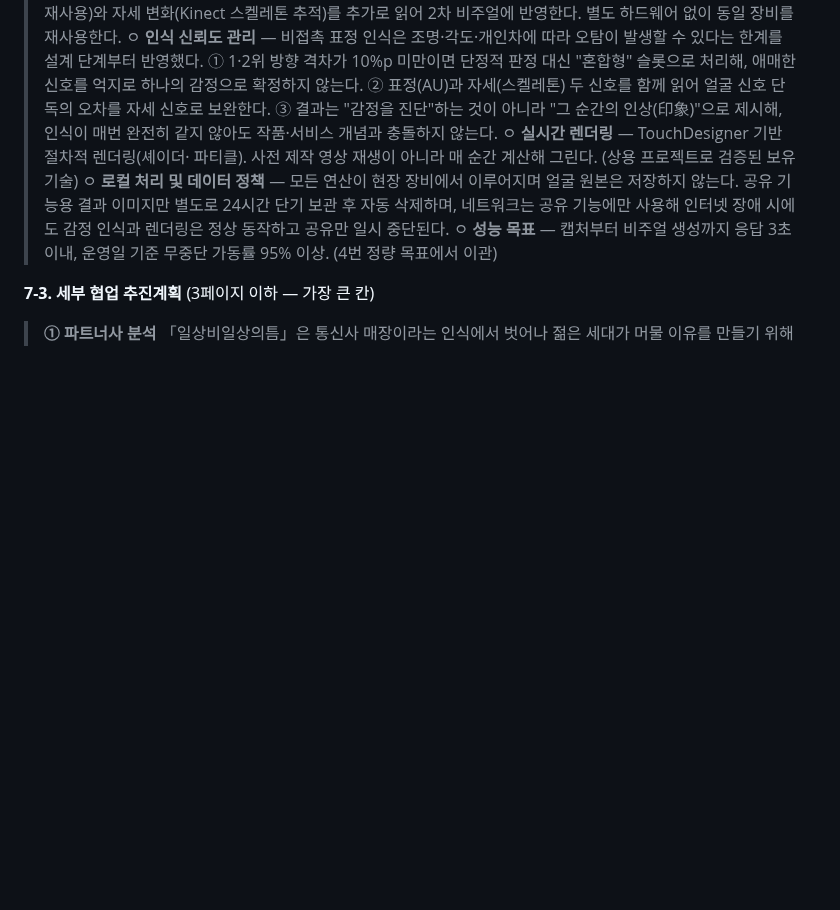
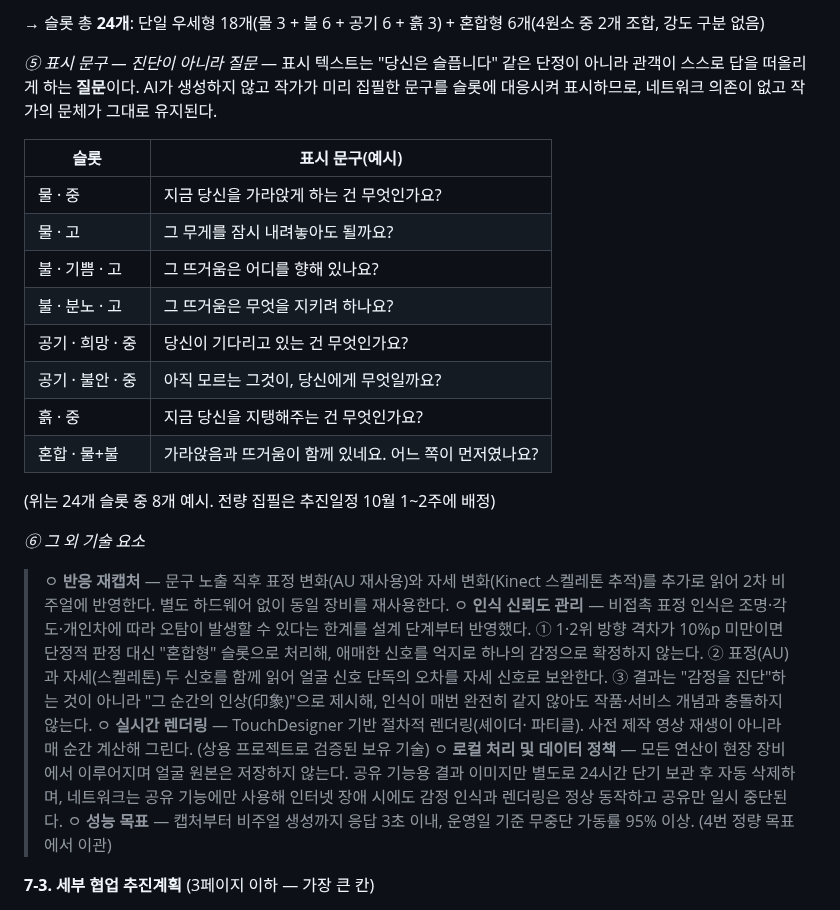
Before and after one commit to viewvision/art-grants-alert, a Markdown page: Project_감정의인상.md, the part around one of its changes. GitHub-like rendering; blank space fills up the shorter version.

```diff
--- a/Project_감정의인상.md
+++ b/Project_감정의인상.md
@@ -1846,3 +1884,25 @@ https://claude.ai/code/artifact/d4958b8e-f88e-4a08-834c-af913ca4e31f
+→ 슬롯 총 **24개**: 단일 우세형 18개(물 3 + 불 6 + 공기 6 + 흙 3) +
+혼합형 6개(4원소 중 2개 조합, 강도 구분 없음)
+
+*⑤ 표시 문구 — 진단이 아니라 질문* — 표시 텍스트는 "당신은 슬픕니다"
+같은 단정이 아니라 관객이 스스로 답을 떠올리게 하는 **질문**이다. AI가
+생성하지 않고 작가가 미리 집필한 문구를 슬롯에 대응시켜 표시하므로,
+네트워크 의존이 없고 작가의 문체가 그대로 유지된다.
+
+| 슬롯 | 표시 문구(예시) |
+|---|---|
+| 물 · 중 | 지금 당신을 가라앉게 하는 건 무엇인가요? |
+| 물 · 고 | 그 무게를 잠시 내려놓아도 될까요? |
+| 불 · 기쁨 · 고 | 그 뜨거움은 어디를 향해 있나요? |
+| 불 · 분노 · 고 | 그 뜨거움은 무엇을 지키려 하나요? |
+| 공기 · 희망 · 중 | 당신이 기다리고 있는 건 무엇인가요? |
+| 공기 · 불안 · 중 | 아직 모르는 그것이, 당신에게 무엇일까요? |
+| 흙 · 중 | 지금 당신을 지탱해주는 건 무엇인가요? |
+| 혼합 · 물+불 | 가라앉음과 뜨거움이 함께 있네요. 어느 쪽이 먼저였나요? |
+
+(위는 24개 슬롯 중 8개 예시. 전량 집필은 추진일정 10월 1~2주에 배정)
+
+*⑥ 그 외 기술 요소*
 > ㅇ **반응 재캡처** — 문구 노출 직후 표정 변화(AU 재사용)와 자세
 > 변화(Kinect 스켈레톤 추적)를 추가로 읽어 2차 비주얼에 반영한다.
 > 별도 하드웨어 없이 동일 장비를 재사용한다.
```
Also changed, not shown: other parts of Project_감정의인상.md (+54 -16 lines).
